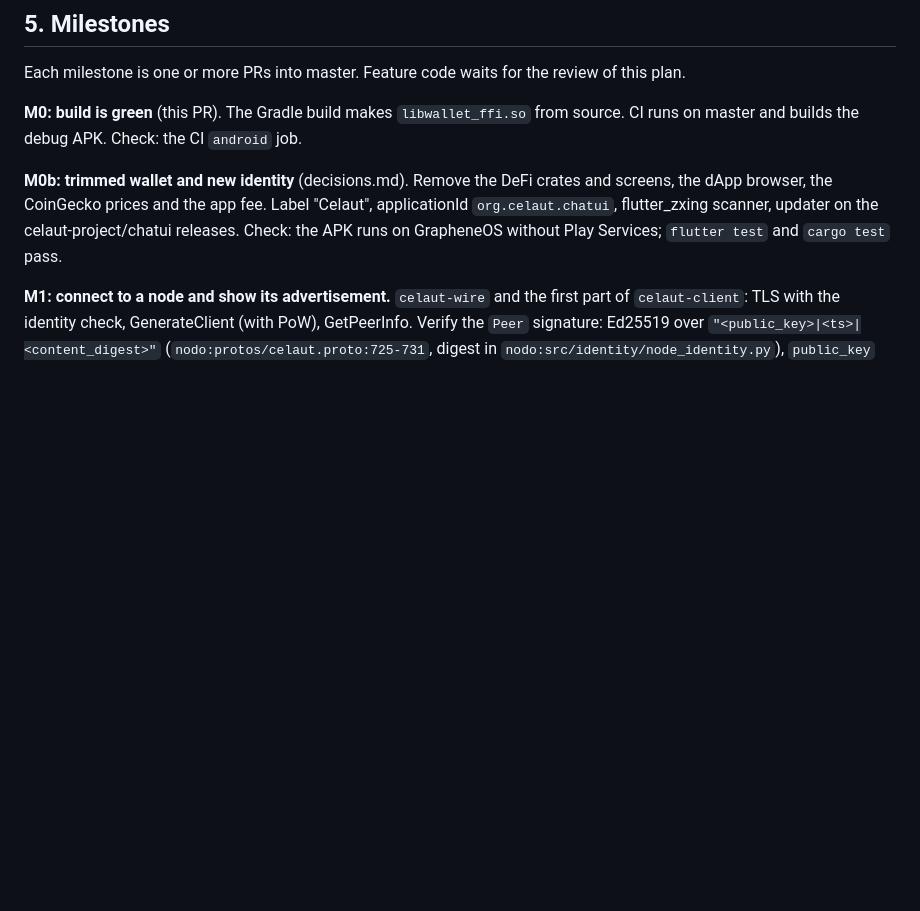
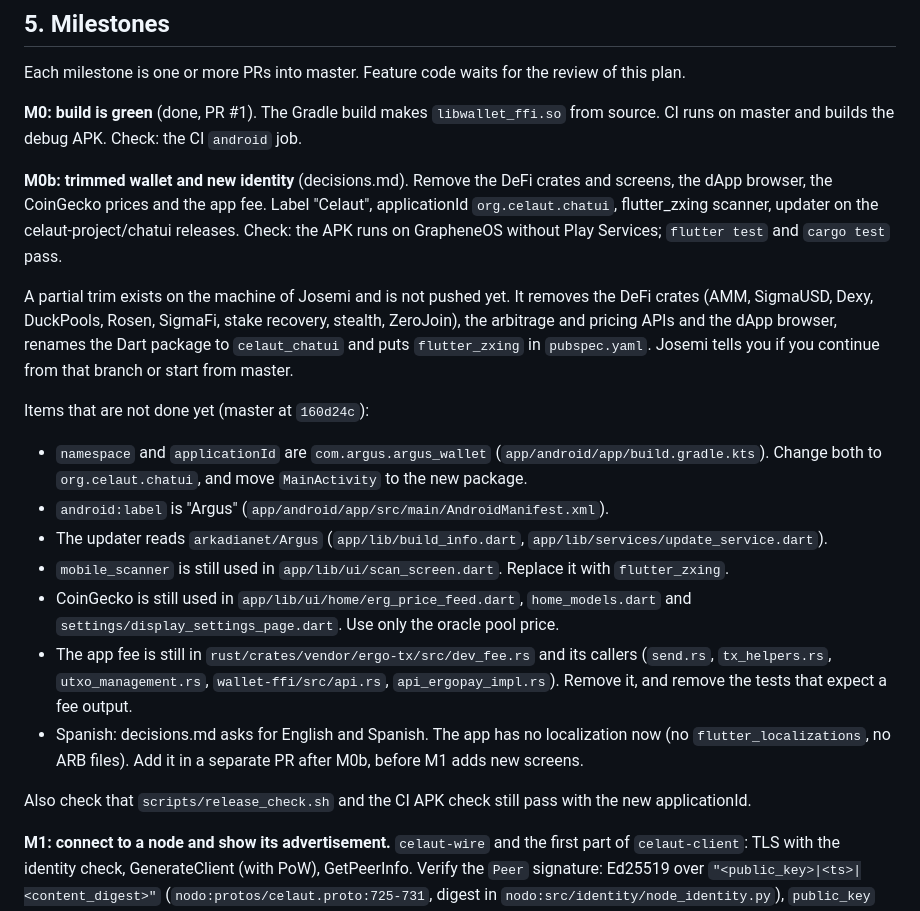
Before and after one commit to celaut-project/chatui, a Markdown page: docs/celaut-plan.md, the part around one of its changes. Rendered like a GitHub page; blank space fills up the shorter version.

```diff
--- a/docs/celaut-plan.md
+++ b/docs/celaut-plan.md
@@ -97,7 +128,7 @@ and keeps the gRPC and bee-rpc code in Rust.
 Each milestone is one or more PRs into master. Feature code waits for the review of
 this plan.
 
-**M0: build is green** (this PR). The Gradle build makes `libwallet_ffi.so` from
+**M0: build is green** (done, PR #1). The Gradle build makes `libwallet_ffi.so` from
 source. CI runs on master and builds the debug APK. Check: the CI `android` job.
 
 **M0b: trimmed wallet and new identity** (decisions.md). Remove the DeFi crates and
@@ -105,6 +136,35 @@ screens, the dApp browser, the CoinGecko prices and the app fee. Label "Celaut",
 applicationId `org.celaut.chatui`, flutter_zxing scanner, updater on the
 celaut-project/chatui releases. Check: the APK runs on GrapheneOS without Play
 Services; `flutter test` and `cargo test` pass.
+
+A partial trim exists on the machine of Josemi and is not pushed yet. It removes the
+DeFi crates (AMM, SigmaUSD, Dexy, DuckPools, Rosen, SigmaFi, stake recovery, stealth,
+ZeroJoin), the arbitrage and pricing APIs and the dApp browser, renames the Dart
+package to `celaut_chatui` and puts `flutter_zxing` in `pubspec.yaml`. Josemi tells
+you if you continue from that branch or start from master.
+
+Items that are not done yet (master at `160d24c`):
+
+- `namespace` and `applicationId` are `com.argus.argus_wallet`
+  (`app/android/app/build.gradle.kts`). Change both to `org.celaut.chatui`, and move
+  `MainActivity` to the new package.
+- `android:label` is "Argus" (`app/android/app/src/main/AndroidManifest.xml`).
+- The updater reads `arkadianet/Argus` (`app/lib/build_info.dart`,
+  `app/lib/services/update_service.dart`).
+- `mobile_scanner` is still used in `app/lib/ui/scan_screen.dart`. Replace it with
+  `flutter_zxing`.
+- CoinGecko is still used in `app/lib/ui/home/erg_price_feed.dart`,
+  `home_models.dart` and `settings/display_settings_page.dart`. Use only the oracle
+  pool price.
+- The app fee is still in `rust/crates/vendor/ergo-tx/src/dev_fee.rs` and its callers
+  (`send.rs`, `tx_helpers.rs`, `utxo_management.rs`, `wallet-ffi/src/api.rs`,
+  `api_ergopay_impl.rs`). Remove it, and remove the tests that expect a fee output.
+- Spanish: decisions.md asks for English and Spanish. The app has no localization
+  now (no `flutter_localizations`, no ARB files). Add it in a separate PR after M0b,
+  before M1 adds new screens.
+
+Also check that `scripts/release_check.sh` and the CI APK check still pass with the
+new applicationId.
 
 **M1: connect to a node and show its advertisement.** `celaut-wire` and the first
 part of `celaut-client`: TLS with the identity check, GenerateClient (with PoW),
```
Also changed, not shown: other parts of docs/celaut-plan.md (+38 -8 lines).
